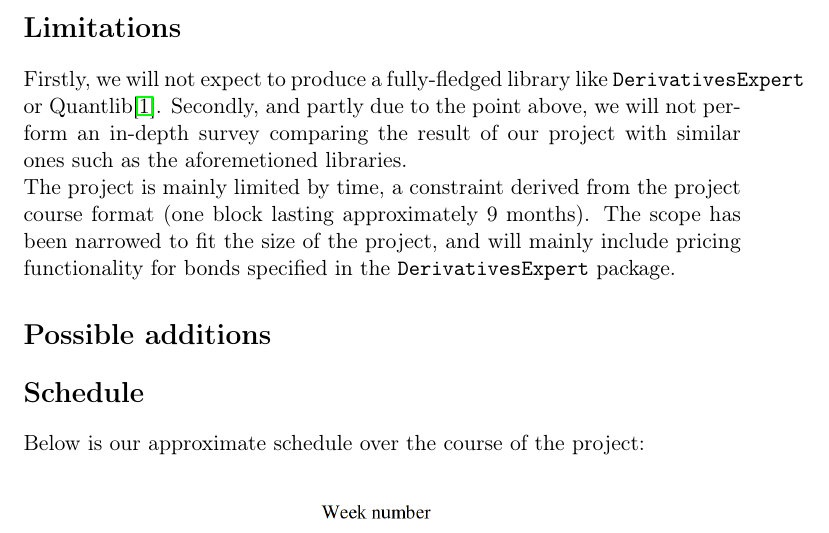
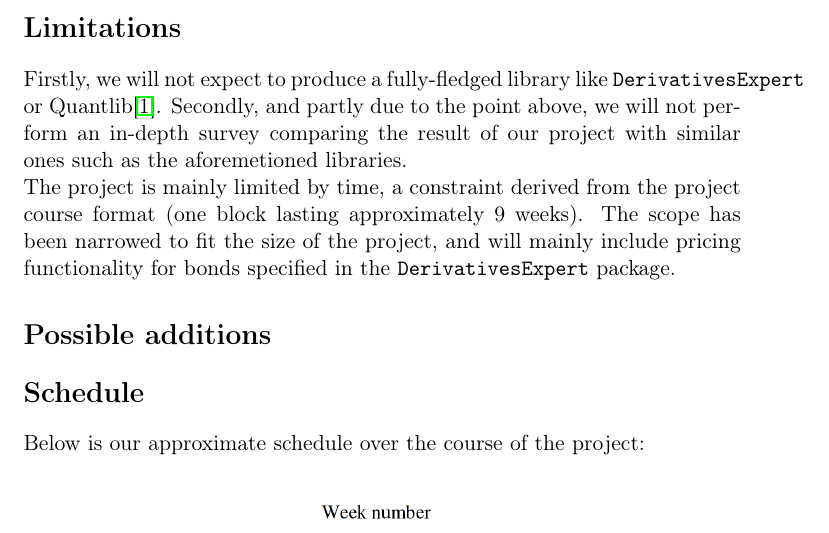
Before and after one commit to andreasbock/hql-synopsis, a LaTeX paper (hql_synopsis.tex): part of page 3 of 3, cut so that both start at the same text. Compiled offline with pdfLaTeX.

Commit message:
weeks, not months..

```diff
--- a/hql_synopsis.tex
+++ b/hql_synopsis.tex
@@ -142,7 +142,7 @@ comparing the result of our project with similar ones such as the aforemetioned
 % 3)
 
 The project is mainly limited by time, a constraint derived from the project course
-format (one block lasting approximately 9 months).
+format (one block lasting approximately 9 weeks).
 The scope has been narrowed to fit the size of the project, and will mainly include
 pricing functionality for bonds specified in the {\tt DerivativesExpert} package.
 
```
